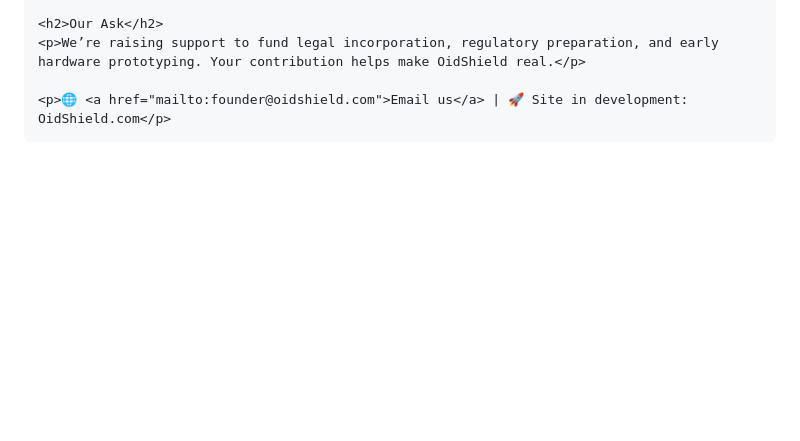
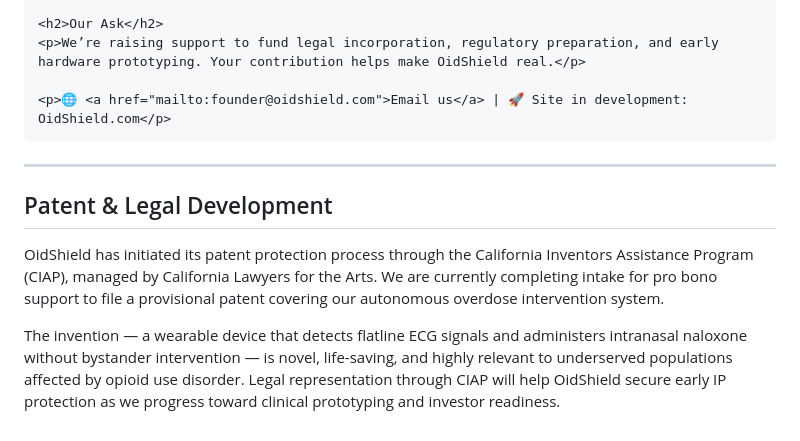
Before and after one commit to OidShield/oidshield.github.io, a Markdown page: README.md, the part around the change. Drawn GitHub-style; blank space fills up the shorter version.

```diff
--- a/README.md
+++ b/README.md
@@ -52,5 +52,11 @@
 
     <p>🌐 <a href="mailto:founder@oidshield.com">Email us</a> | 🚀 Site in development: OidShield.com</p>
   </div>
+  <hr>
+<h2>Patent & Legal Development</h2>
+<p>OidShield has initiated its patent protection process through the California Inventors Assistance Program (CIAP), managed by California Lawyers for the Arts. We are currently completing intake for pro bono support to file a provisional patent covering our autonomous overdose intervention system.</p>
+
+<p>The invention — a wearable device that detects flatline ECG signals and administers intranasal naloxone without bystander intervention — is novel, life-saving, and highly relevant to underserved populations affected by opioid use disorder. Legal representation through CIAP will help OidShield secure early IP protection as we progress toward clinical prototyping and investor readiness.</p>
+
 </body>
 </html>
```
